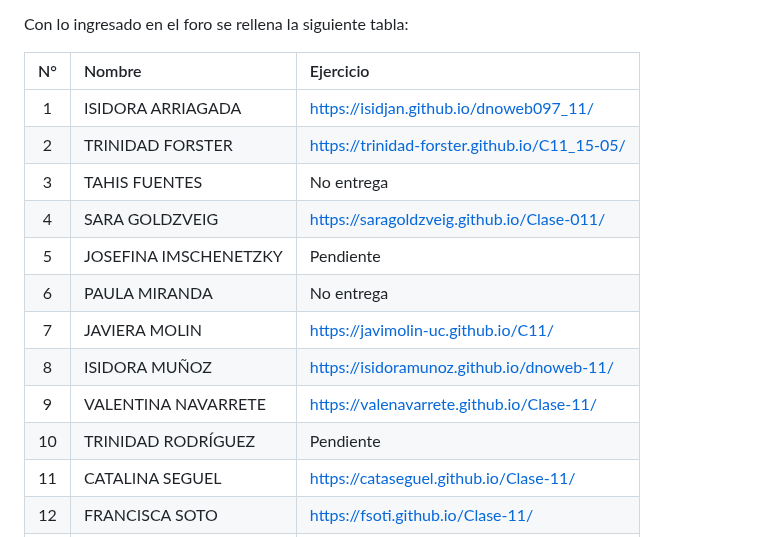
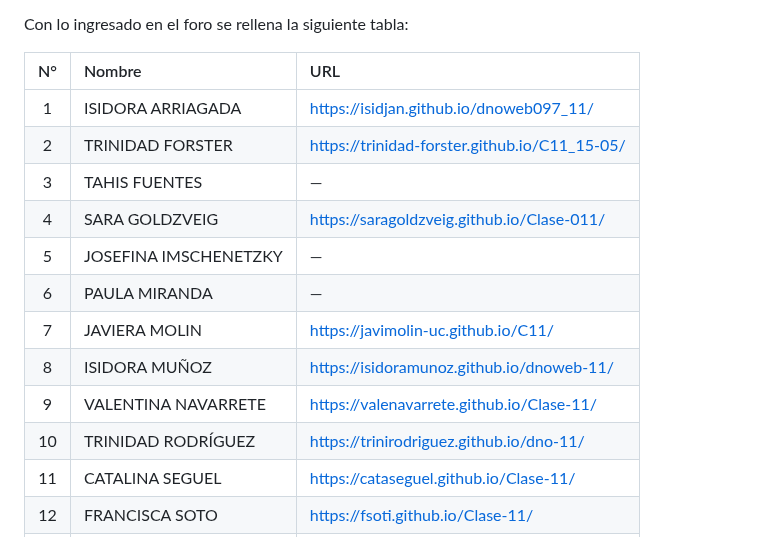
Before and after one commit to profesorfaco/dno097-2024, a Markdown page: clase-11/README.md, the part around the change. Drawn GitHub-style.

```diff
--- a/clase-11/README.md
+++ b/clase-11/README.md
@@ -76,18 +76,18 @@ Como en cada clase, corresponde dejar constancia, durante el día, de su resulta
 
 Con lo ingresado en el foro se rellena la siguiente tabla:
 
-| N° | Nombre | Ejercicio |
+| N° | Nombre | URL |
 |:---------:|:------------------------------|:---------------------------|
 | 1 | ISIDORA ARRIAGADA | https://isidjan.github.io/dnoweb097_11/ |
 | 2 | TRINIDAD FORSTER | https://trinidad-forster.github.io/C11_15-05/ |
-| 3 | TAHIS FUENTES | No entrega |
+| 3 | TAHIS FUENTES | — |
 | 4 | SARA GOLDZVEIG | https://saragoldzveig.github.io/Clase-011/ |
-| 5 | JOSEFINA IMSCHENETZKY | Pendiente |
-| 6 | PAULA MIRANDA | No entrega |
+| 5 | JOSEFINA IMSCHENETZKY | — |
+| 6 | PAULA MIRANDA | — |
 | 7 | JAVIERA MOLIN | https://javimolin-uc.github.io/C11/ |
 | 8 | ISIDORA MUÑOZ | https://isidoramunoz.github.io/dnoweb-11/ |
 | 9 | VALENTINA NAVARRETE | https://valenavarrete.github.io/Clase-11/ |
-| 10 | TRINIDAD RODRÍGUEZ | Pendiente |
+| 10 | TRINIDAD RODRÍGUEZ | https://trinirodriguez.github.io/dno-11/ |
 | 11 | CATALINA SEGUEL | https://cataseguel.github.io/Clase-11/ |
 | 12 | FRANCISCA SOTO | https://fsoti.github.io/Clase-11/ |
 | 13 | CAMILA VALLEJO | https://camivallejo.github.io/Clase_11_Web/ |
```
